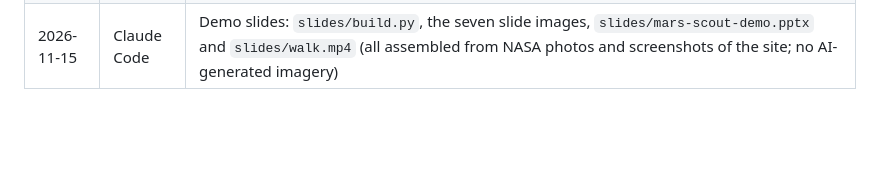
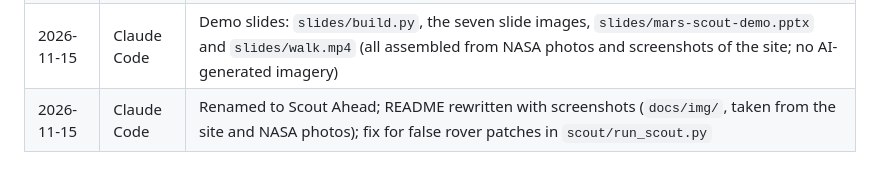
Before and after one commit to LorenzoDeMarni/mars-scout, a Markdown page: AI_LOG.md, the part around the change. Drawn GitHub-style; blank space fills up the shorter version.

```diff
--- a/AI_LOG.md
+++ b/AI_LOG.md
@@ -15,3 +15,4 @@ Kept for the Space Apps AI-use disclosure. One line per thing an AI tool produce
 | 2026-11-15 | Claude Code | Rover class added to the model and retrained; scout extended to 60 stops and four directions (`fetch_drive.py`, `run_scout.py` rewritten); `scout/fetch_dem.py` and `scout/terrain_hazards.py` (slope and drop-off hazards from the HiRISE elevation model); matching page changes |
 | 2026-11-15 | Claude Code | Page redesigned for presentation: welcome screen, guided 30-second tour, play-the-walk timeline, tabbed panel, model report card (`docs/index.html`, `style.css`, `app.js`); demo video `docs/demo.mp4` assembled from screenshots of the tour; `README.md` and `submission/PROJECT_PAGE.md` text |
 | 2026-11-15 | Claude Code | Demo slides: `slides/build.py`, the seven slide images, `slides/mars-scout-demo.pptx` and `slides/walk.mp4` (all assembled from NASA photos and screenshots of the site; no AI-generated imagery) |
+| 2026-11-15 | Claude Code | Renamed to Scout Ahead; README rewritten with screenshots (`docs/img/`, taken from the site and NASA photos); fix for false rover patches in `scout/run_scout.py` |
```
Also changed, not shown: README.md (+30 -25 lines), docs/img/hazards.jpg (added), docs/img/hero.jpg (added), docs/img/pipeline.jpg (added), 4 other files.
